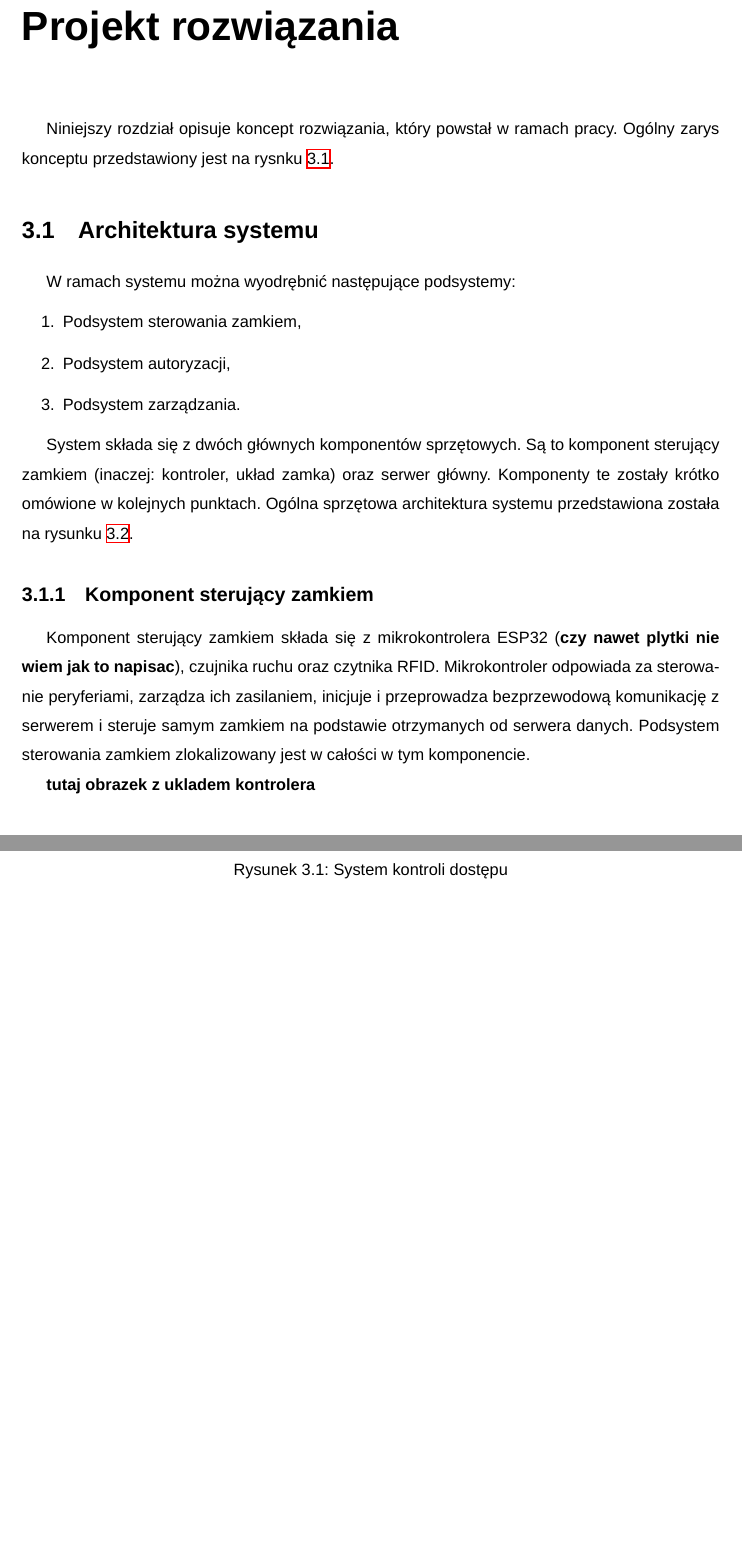
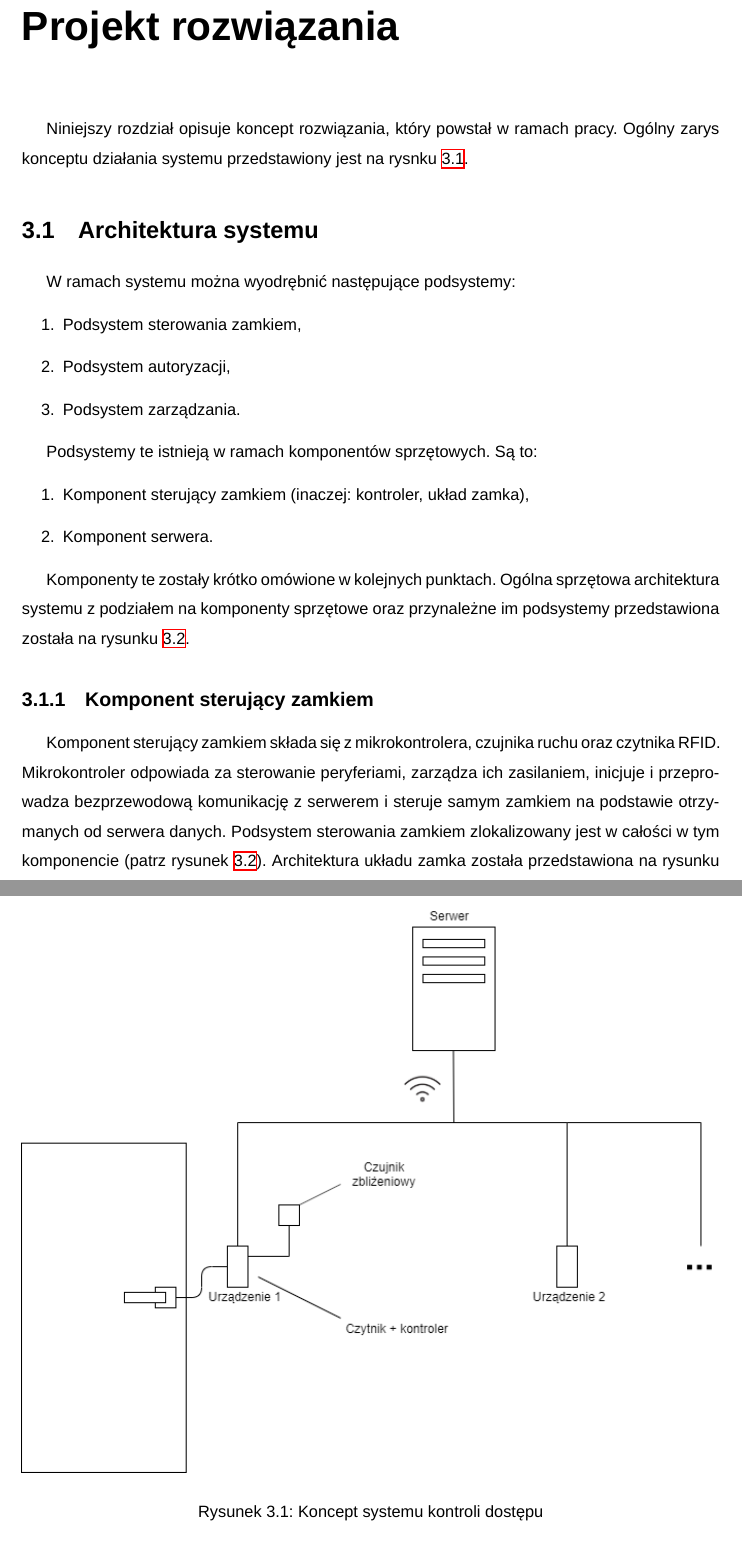
Before and after one commit to adapiekarska/centralized-lock-system, a LaTeX document (docs/document.tex, which reads docs/chapters/high-level-architecture.tex): two parts of pages 13 and 14 of 20, joined at a grey line, cut so that both start at the same text, the shorter picture padded with empty space. Compiled offline with XeLaTeX; a missing font is replaced by an installed copy or a similar font.

Commit message:
Developing high level architecture chapter

```diff
--- a/docs/chapters/high-level-architecture.tex
+++ b/docs/chapters/high-level-architecture.tex
@@ -1,11 +1,11 @@
 \chapter{Projekt rozwiązania}
 \label{chap:hl-arch}
 
-Niniejszy rozdział opisuje koncept rozwiązania, który powstał w ramach pracy. Ogólny zarys konceptu przedstawiony jest na rysnku \ref{fig:door}.
+        Niniejszy rozdział opisuje koncept rozwiązania, który powstał w ramach pracy. Ogólny zarys konceptu działania systemu przedstawiony jest na rysnku \ref{fig:door}.
 
         \begin{figure}[]
-        \includegraphics[width=\linewidth]{chapters/images/door.png}
-        \caption{System kontroli dostępu}
+                \includegraphics[width=\linewidth]{chapters/images/door2.png}
+                \caption{Koncept systemu kontroli dostępu}
                 \label{fig:door}
         \end{figure}
 
@@ -17,6 +17,12 @@ W ramach systemu można wyodrębnić następujące podsystemy:
                         \item Podsystem zarządzania.
                 \end{enumerate}
 
-System składa się z dwóch głównych komponentów sprzętowych. Są to komponent sterujący zamkiem (inaczej: kontroler, układ zamka) oraz serwer główny. Komponenty te zostały krótko omówione w kolejnych punktach. Ogólna sprzętowa architektura systemu przedstawiona została na rysunku \ref{fig:hl-arch}.
+                Podsystemy te istnieją w ramach komponentów sprzętowych. Są to:
+                \begin{enumerate}
+                        \item Komponent sterujący zamkiem (inaczej: kontroler, układ zamka),
+                        \item Komponent serwera.
+                \end{enumerate}
+
+                Komponenty te zostały krótko omówione w kolejnych punktach. Ogólna sprzętowa architektura systemu z podziałem na komponenty sprzętowe oraz przynależne im podsystemy przedstawiona została na rysunku \ref{fig:hl-arch}.
 
                 \begin{figure}[]
@@ -26,6 +32,5 @@ System składa się z dwóch głównych komponentów sprzętowych. Są to kompon
                 \end{figure}
 
                 \subsection{Komponent sterujący zamkiem}
-Komponent sterujący zamkiem składa się z mikrokontrolera ESP32 (\textbf{czy nawet plytki nie wiem jak to napisac}), czujnika ruchu oraz czytnika RFID. Mikrokontroler odpowiada za sterowanie peryferiami, zarządza ich zasilaniem, inicjuje i przeprowadza bezprzewodową komunikację z serwerem i steruje samym zamkiem na podstawie otrzymanych od serwera danych. Podsystem sterowania zamkiem zlokalizowany jest w całości w tym komponencie.
+                        Komponent sterujący zamkiem składa się z mikrokontrolera, czujnika ruchu oraz czytnika RFID. Mikrokontroler odpowiada za sterowanie peryferiami, zarządza ich zasilaniem, inicjuje i przeprowadza bezprzewodową komunikację z serwerem i steruje samym zamkiem na podstawie otrzymanych od serwera danych. Podsystem sterowania zamkiem zlokalizowany jest w całości w tym komponencie (patrz rysunek \ref{fig:hl-arch}). Architektura układu zamka została przedstawiona na rysunku \ref{fig:lock-arch}.
 
-\textbf{tutaj obrazek z ukladem kontrolera}
```
Also changed, not shown: docs/chapters/images/door2.png (added), docs/chapters/images/hl-arch3.png (added), docs/chapters/images/lock.png (added), docs/document.pdf, docs/chapters/high-level-architecture.tex (16 more changed lines). Lines whose indentation alone changed are shown as unchanged.
